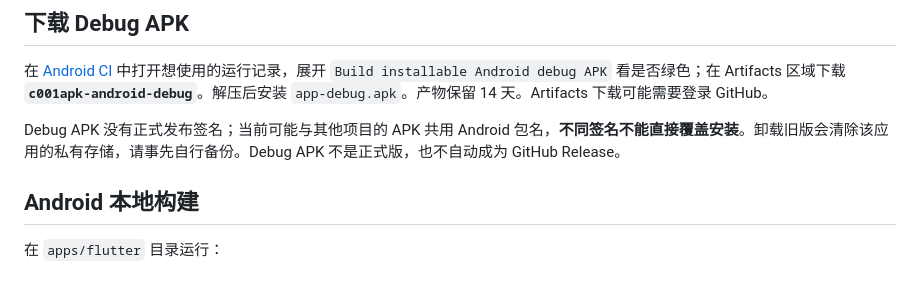
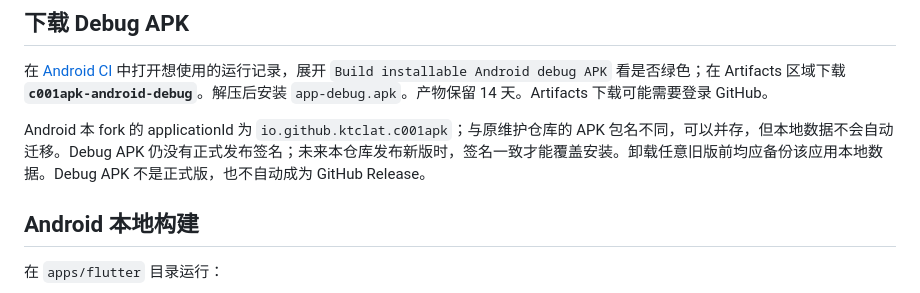
Before and after one commit to Ktclat/c001apk, a Markdown page: docs/CI.md, the part around the change. GitHub-like rendering.

Commit message:
docs(android): document independent application ID and local-data separation

```diff
--- a/docs/CI.md
+++ b/docs/CI.md
@@ -20,7 +20,7 @@
 
 在 [Android CI](https://github.com/Ktclat/c001apk/actions/workflows/android-font-build.yml) 中打开想使用的运行记录，展开 `Build installable Android debug APK` 看是否绿色；在 Artifacts 区域下载 **`c001apk-android-debug`**。解压后安装 `app-debug.apk`。产物保留 14 天。Artifacts 下载可能需要登录 GitHub。
 
-Debug APK 没有正式发布签名；当前可能与其他项目的 APK 共用 Android 包名，**不同签名不能直接覆盖安装**。卸载旧版会清除该应用的私有存储，请事先自行备份。Debug APK 不是正式版，也不自动成为 GitHub Release。
+Android 本 fork 的 applicationId 为 `io.github.ktclat.c001apk`；与原维护仓库的 APK 包名不同，可以并存，但本地数据不会自动迁移。Debug APK 仍没有正式发布签名；未来本仓库发布新版时，签名一致才能覆盖安装。卸载任意旧版前均应备份该应用本地数据。Debug APK 不是正式版，也不自动成为 GitHub Release。
 
 ## Android 本地构建
 
```
